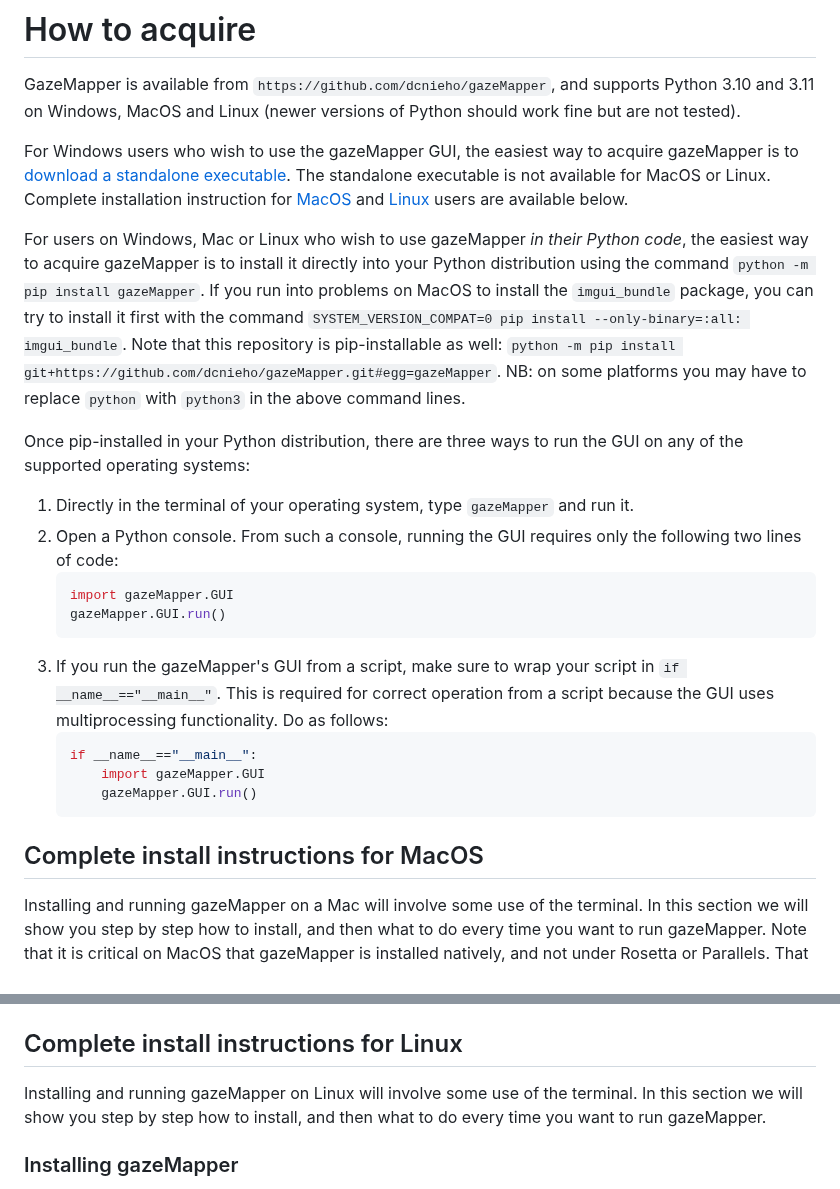
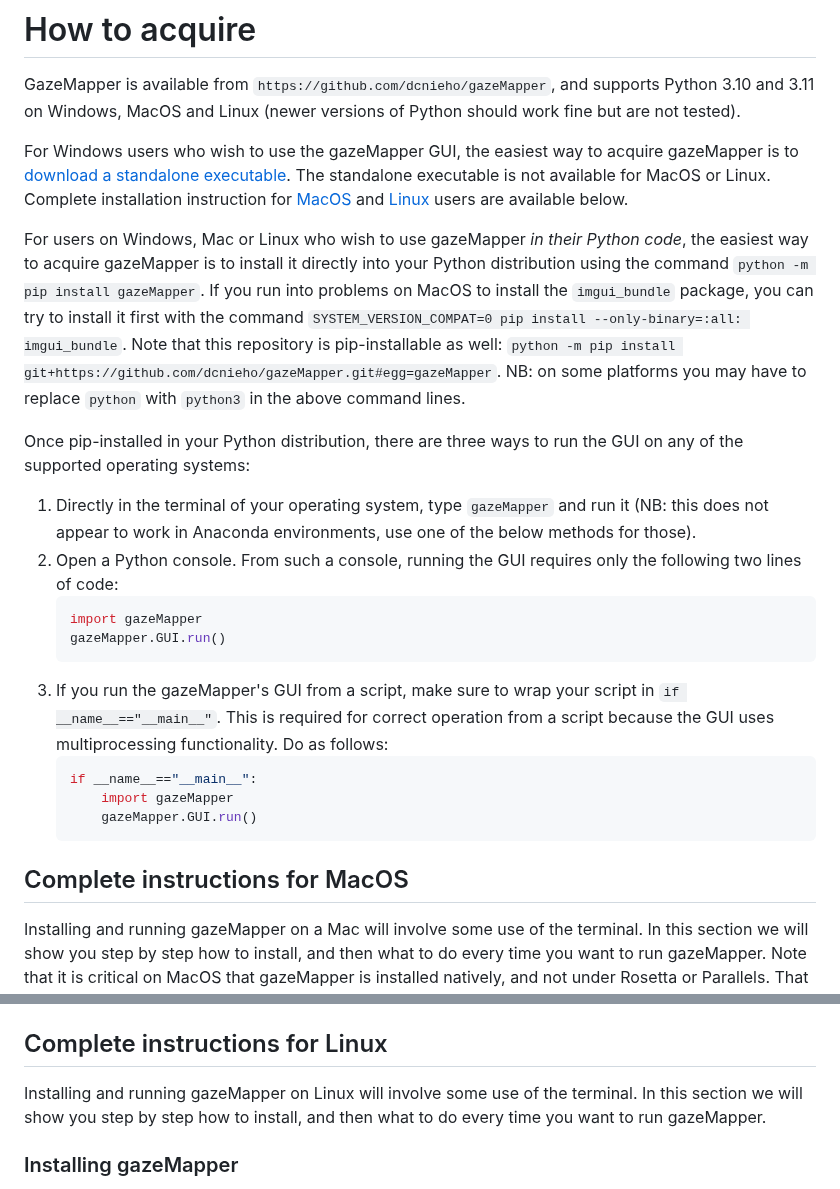
Before and after one commit to dcnieho/gazeMapper, a Markdown page: README.md, 2 parts joined by grey strips. Drawn GitHub-style.

Commit message:
small readme fixes

````diff
--- a/README.md
+++ b/README.md
@@ -37,20 +37,20 @@ try to install it first with the command `SYSTEM_VERSION_COMPAT=0 pip install --
 to replace `python` with `python3` in the above command lines.
 
 Once pip-installed in your Python distribution, there are three ways to run the GUI on any of the supported operating systems:
-1. Directly in the terminal of your operating system, type `gazeMapper` and run it.
+1. Directly in the terminal of your operating system, type `gazeMapper` and run it (NB: this does not appear to work in Anaconda environments, use one of the below methods for those).
 2. Open a Python console. From such a console, running the GUI requires only the following two lines of code:
     ```python
-    import gazeMapper.GUI
+    import gazeMapper
     gazeMapper.GUI.run()
     ```
 3. If you run the gazeMapper's GUI from a script, make sure to wrap your script in `if __name__=="__main__"`. This is required for correct operation from a script because the GUI uses multiprocessing functionality. Do as follows:
     ```python
     if __name__=="__main__":
-        import gazeMapper.GUI
+        import gazeMapper
         gazeMapper.GUI.run()
     ```
 
-## Complete install instructions for MacOS
+## Complete instructions for MacOS
 Installing and running gazeMapper on a Mac will involve some use of the terminal. In this section we will show you step by step how to install, and then what to do every time you want to run gazeMapper.
 Note that it is critical on MacOS that gazeMapper is installed natively, and not under Rosetta or Parallels. That will lead to an error when importing the `polars` package, and other unfixable errors.
 ### Installing gazeMapper
@@ -80,7 +80,7 @@ If you have followed the above instructions to install gazeMapper, do the follow
 4. Type and run `import gazeMapper`.
 5. Type and run `gazeMapper.GUI.run()`.
 
-## Complete install instructions for Linux
+## Complete instructions for Linux
 Installing and running gazeMapper on Linux will involve some use of the terminal. In this section we will show you step by step how to install, and then what to do every time you want to run gazeMapper.
 ### Installing gazeMapper
 1. You may well already have Python installed on your machine. To check, type and run `python3 --version` in a terminal. If this command completes successfully and shows you have Python 3.10 or later, you can skip to step 3.
````
Also changed, not shown: other parts of README.md (+1 -1 lines).
